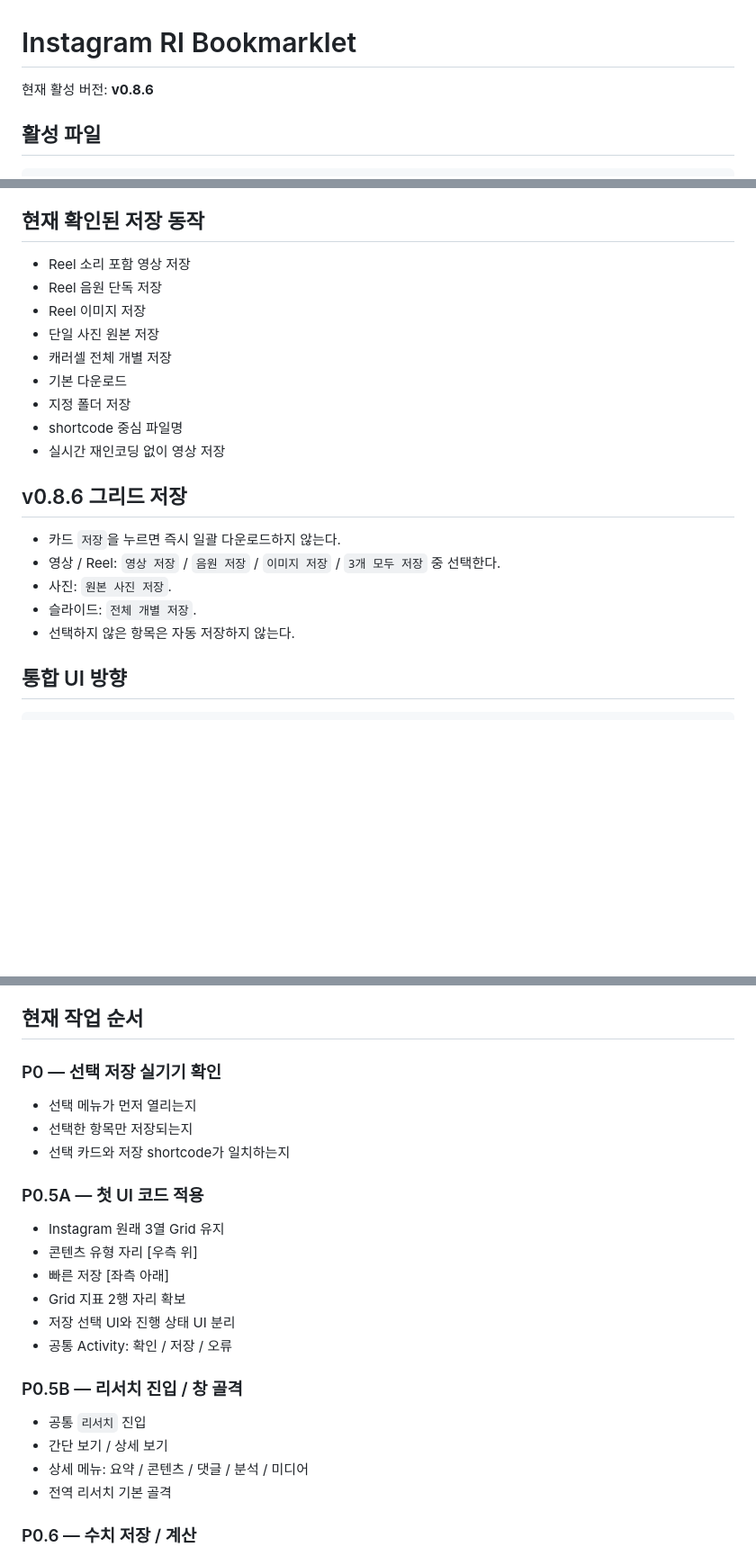
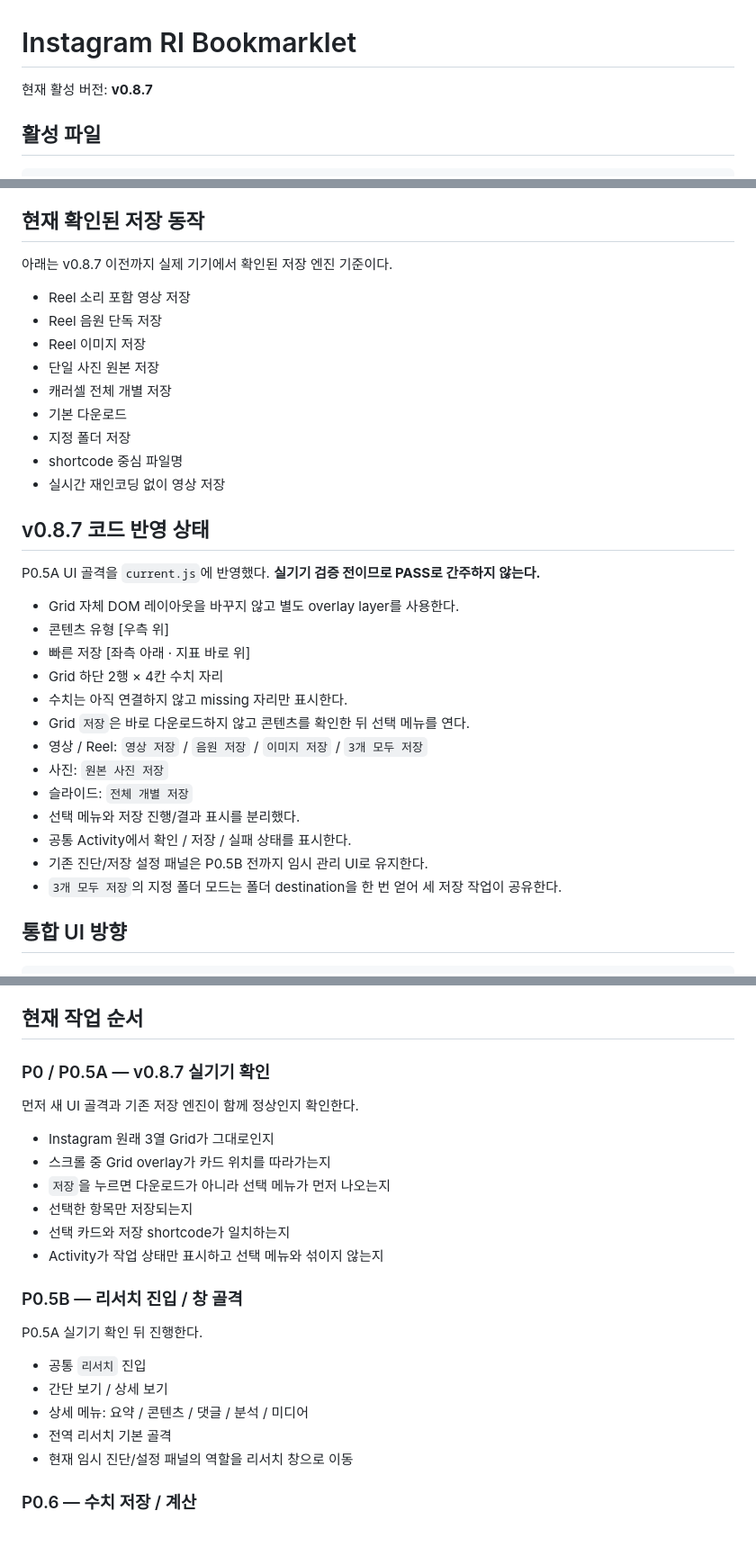
Before and after one commit to sunsee83/dev-lab, a Markdown page: bookmarklets/instagram/README.md, 3 parts joined by grey strips. Shown at 90% size. Drawn GitHub-style; blank space fills up the shorter version.

Commit message:
Document v0.8.7 UI shell pending device verification

```diff
--- a/bookmarklets/instagram/README.md
+++ b/bookmarklets/instagram/README.md
@@ -1,6 +1,6 @@
 # Instagram RI Bookmarklet
 
-현재 활성 버전: **v0.8.6**
+현재 활성 버전: **v0.8.7**
 
 ## 활성 파일
 
@@ -28,6 +28,7 @@ bookmarklets/instagram/
 - 북마클릿은 별도 런타임과 별도 저장공간을 사용한다.
 
 ## 현재 확인된 저장 동작
+아래는 v0.8.7 이전까지 실제 기기에서 확인된 저장 엔진 기준이다.
 - Reel 소리 포함 영상 저장
 - Reel 음원 단독 저장
 - Reel 이미지 저장
@@ -38,12 +39,22 @@ bookmarklets/instagram/
 - shortcode 중심 파일명
 - 실시간 재인코딩 없이 영상 저장
 
-## v0.8.6 그리드 저장
-- 카드 `저장`을 누르면 즉시 일괄 다운로드하지 않는다.
-- 영상 / Reel: `영상 저장` / `음원 저장` / `이미지 저장` / `3개 모두 저장` 중 선택한다.
-- 사진: `원본 사진 저장`.
-- 슬라이드: `전체 개별 저장`.
-- 선택하지 않은 항목은 자동 저장하지 않는다.
+## v0.8.7 코드 반영 상태
+P0.5A UI 골격을 `current.js`에 반영했다. **실기기 검증 전이므로 PASS로 간주하지 않는다.**
+
+- Grid 자체 DOM 레이아웃을 바꾸지 않고 별도 overlay layer를 사용한다.
+- 콘텐츠 유형 [우측 위]
+- 빠른 저장 [좌측 아래 · 지표 바로 위]
+- Grid 하단 2행 × 4칸 수치 자리
+- 수치는 아직 연결하지 않고 missing 자리만 표시한다.
+- Grid `저장`은 바로 다운로드하지 않고 콘텐츠를 확인한 뒤 선택 메뉴를 연다.
+- 영상 / Reel: `영상 저장` / `음원 저장` / `이미지 저장` / `3개 모두 저장`
+- 사진: `원본 사진 저장`
+- 슬라이드: `전체 개별 저장`
+- 선택 메뉴와 저장 진행/결과 표시를 분리했다.
+- 공통 Activity에서 확인 / 저장 / 실패 상태를 표시한다.
+- 기존 진단/저장 설정 패널은 P0.5B 전까지 임시 관리 UI로 유지한다.
+- `3개 모두 저장`의 지정 폴더 모드는 폴더 destination을 한 번 얻어 세 저장 작업이 공유한다.
 
 ## 통합 UI 방향
 
@@ -82,24 +93,22 @@ RI 리서치 시스템
 
 ## 현재 작업 순서
 
-### P0 — 선택 저장 실기기 확인
-- 선택 메뉴가 먼저 열리는지
+### P0 / P0.5A — v0.8.7 실기기 확인
+먼저 새 UI 골격과 기존 저장 엔진이 함께 정상인지 확인한다.
+- Instagram 원래 3열 Grid가 그대로인지
+- 스크롤 중 Grid overlay가 카드 위치를 따라가는지
+- `저장`을 누르면 다운로드가 아니라 선택 메뉴가 먼저 나오는지
 - 선택한 항목만 저장되는지
 - 선택 카드와 저장 shortcode가 일치하는지
-
-### P0.5A — 첫 UI 코드 적용
-- Instagram 원래 3열 Grid 유지
-- 콘텐츠 유형 자리 [우측 위]
-- 빠른 저장 [좌측 아래]
-- Grid 지표 2행 자리 확보
-- 저장 선택 UI와 진행 상태 UI 분리
-- 공통 Activity: 확인 / 저장 / 오류
+- Activity가 작업 상태만 표시하고 선택 메뉴와 섞이지 않는지
 
 ### P0.5B — 리서치 진입 / 창 골격
+P0.5A 실기기 확인 뒤 진행한다.
 - 공통 `리서치` 진입
 - 간단 보기 / 상세 보기
 - 상세 메뉴: 요약 / 콘텐츠 / 댓글 / 분석 / 미디어
 - 전역 리서치 기본 골격
+- 현재 임시 진단/설정 패널의 역할을 리서치 창으로 이동
 
 ### P0.6 — 수치 저장 / 계산
 - 조회수 / 좋아요 / 댓글 / 재게시 / 게시일
```
Also changed, not shown: other parts of bookmarklets/instagram/README.md (+0 -3 lines).
